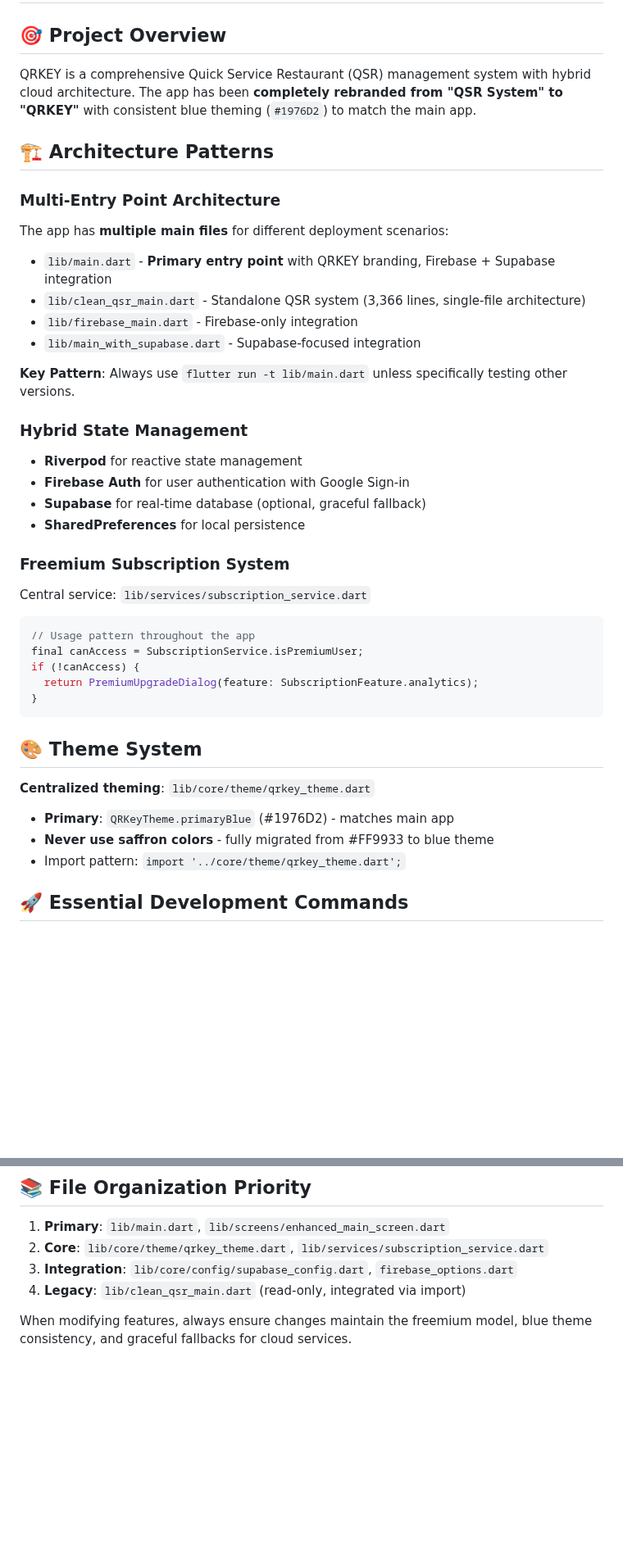
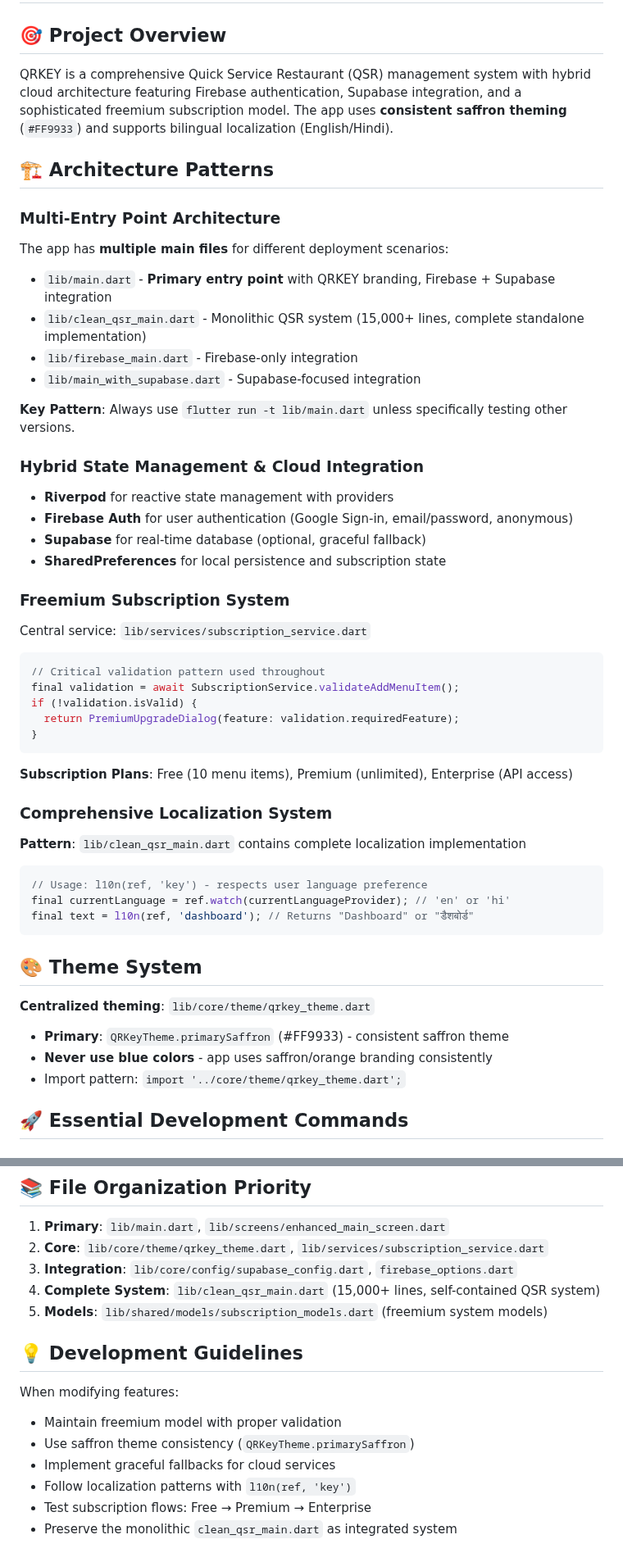
Before and after one commit to mehulnicks/mini-qrkey, a Markdown page: .github/copilot-instructions.md, 2 parts joined by grey strips. Shown at 82% size. Rendered like a GitHub page; blank space fills up the shorter version.

````diff
--- a/.github/copilot-instructions.md
+++ b/.github/copilot-instructions.md
@@ -1,39 +1,49 @@
 # QRKEY Flutter App - AI Coding Agent Instructions
 
 ## 🎯 Project Overview
-QRKEY is a comprehensive Quick Service Restaurant (QSR) management system with hybrid cloud architecture. The app has been **completely rebranded from "QSR System" to "QRKEY"** with consistent blue theming (`#1976D2`) to match the main app.
+QRKEY is a comprehensive Quick Service Restaurant (QSR) management system with hybrid cloud architecture featuring Firebase authentication, Supabase integration, and a sophisticated freemium subscription model. The app uses **consistent saffron theming** (`#FF9933`) and supports bilingual localization (English/Hindi).
 
 ## 🏗️ Architecture Patterns
 
 ### Multi-Entry Point Architecture
 The app has **multiple main files** for different deployment scenarios:
 - `lib/main.dart` - **Primary entry point** with QRKEY branding, Firebase + Supabase integration
-- `lib/clean_qsr_main.dart` - Standalone QSR system (3,366 lines, single-file architecture)
+- `lib/clean_qsr_main.dart` - Monolithic QSR system (15,000+ lines, complete standalone implementation)
 - `lib/firebase_main.dart` - Firebase-only integration
 - `lib/main_with_supabase.dart` - Supabase-focused integration
 
 **Key Pattern**: Always use `flutter run -t lib/main.dart` unless specifically testing other versions.
 
-### Hybrid State Management
-- **Riverpod** for reactive state management
-- **Firebase Auth** for user authentication with Google Sign-in
+### Hybrid State Management & Cloud Integration
+- **Riverpod** for reactive state management with providers
+- **Firebase Auth** for user authentication (Google Sign-in, email/password, anonymous)
 - **Supabase** for real-time database (optional, graceful fallback)
-- **SharedPreferences** for local persistence
+- **SharedPreferences** for local persistence and subscription state
 
 ### Freemium Subscription System
 Central service: `lib/services/subscription_service.dart`
 ```dart
-// Usage pattern throughout the app
-final canAccess = SubscriptionService.isPremiumUser;
-if (!canAccess) {
-  return PremiumUpgradeDialog(feature: SubscriptionFeature.analytics);
+// Critical validation pattern used throughout
+final validation = await SubscriptionService.validateAddMenuItem();
+if (!validation.isValid) {
+  return PremiumUpgradeDialog(feature: validation.requiredFeature);
 }
+```
+
+**Subscription Plans**: Free (10 menu items), Premium (unlimited), Enterprise (API access)
+
+### Comprehensive Localization System
+**Pattern**: `lib/clean_qsr_main.dart` contains complete localization implementation
+```dart
+// Usage: l10n(ref, 'key') - respects user language preference
+final currentLanguage = ref.watch(currentLanguageProvider); // 'en' or 'hi'
+final text = l10n(ref, 'dashboard'); // Returns "Dashboard" or "डैशबोर्ड"
 ```
 
 ## 🎨 Theme System
 **Centralized theming**: `lib/core/theme/qrkey_theme.dart`
-- **Primary**: `QRKeyTheme.primaryBlue` (#1976D2) - matches main app
-- **Never use saffron colors** - fully migrated from #FF9933 to blue theme
+- **Primary**: `QRKeyTheme.primarySaffron` (#FF9933) - consistent saffron theme
+- **Never use blue colors** - app uses saffron/orange branding consistently
 - Import pattern: `import '../core/theme/qrkey_theme.dart';`
 
 ## 🚀 Essential Development Commands
@@ -161,6 +170,15 @@ Use `lib/screens/subscription_management_screen.dart` to test plan changes and f
 1. **Primary**: `lib/main.dart`, `lib/screens/enhanced_main_screen.dart`
 2. **Core**: `lib/core/theme/qrkey_theme.dart`, `lib/services/subscription_service.dart`
 3. **Integration**: `lib/core/config/supabase_config.dart`, `firebase_options.dart`
-4. **Legacy**: `lib/clean_qsr_main.dart` (read-only, integrated via import)
+4. **Complete System**: `lib/clean_qsr_main.dart` (15,000+ lines, self-contained QSR system)
+5. **Models**: `lib/shared/models/subscription_models.dart` (freemium system models)
 
-When modifying features, always ensure changes maintain the freemium model, blue theme consistency, and graceful fallbacks for cloud services.
+## 💡 Development Guidelines
+
+When modifying features:
+- Maintain freemium model with proper validation
+- Use saffron theme consistency (`QRKeyTheme.primarySaffron`)
+- Implement graceful fallbacks for cloud services
+- Follow localization patterns with `l10n(ref, 'key')`
+- Test subscription flows: Free → Premium → Enterprise
+- Preserve the monolithic `clean_qsr_main.dart` as integrated system
````
Also changed, not shown: other parts of .github/copilot-instructions.md (+40 -41 lines).
